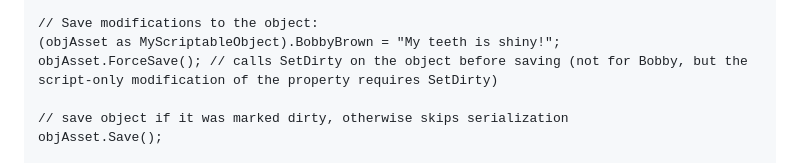
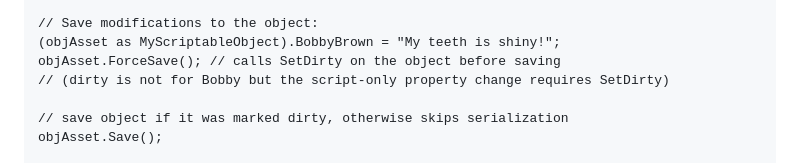
Before and after one commit to CodeSmile-0000011110110111/de.codesmile.assetdatabase, a Markdown page: README.md, the part around the change. GitHub-like rendering.

Commit message:
minor readme update

```diff
--- a/README.md
+++ b/README.md
@@ -35,7 +35,8 @@ GUID guid = objAsset.Guid;
 
 // Save modifications to the object:
 (objAsset as MyScriptableObject).BobbyBrown = "My teeth is shiny!";
-objAsset.ForceSave(); // calls SetDirty on the object before saving (not for Bobby, but the script-only modification of the property requires SetDirty)
+objAsset.ForceSave(); // calls SetDirty on the object before saving
+// (dirty is not for Bobby but the script-only property change requires SetDirty)
 
 // save object if it was marked dirty, otherwise skips serialization
 objAsset.Save();
```
